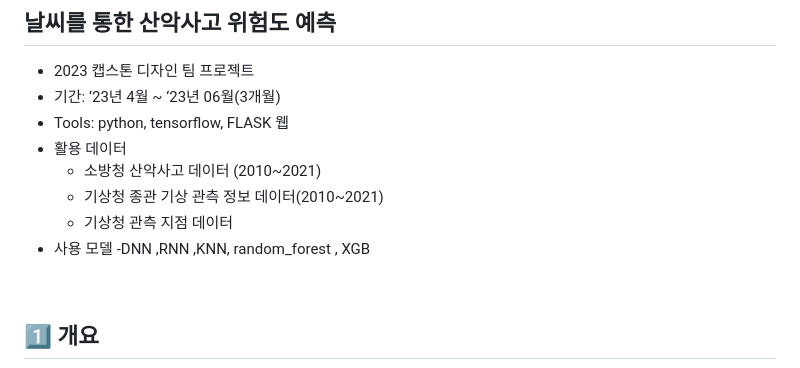
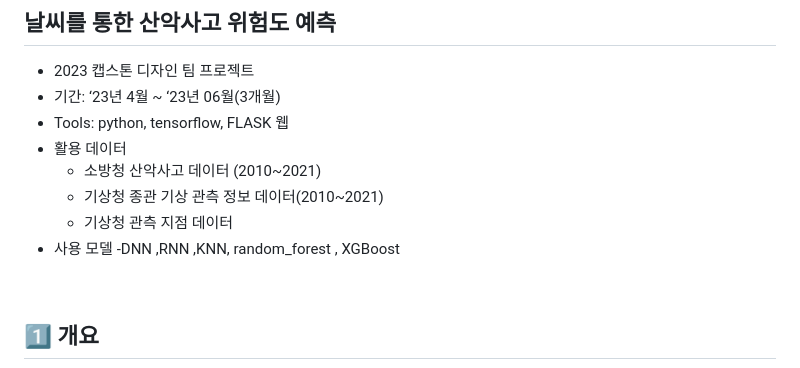
Before and after one commit to ASJ0211/san_check_capstone, a Markdown page: README.md, the part around the change. Rendered like a GitHub page.

```diff
--- a/README.md
+++ b/README.md
@@ -10,7 +10,7 @@
   - 기상청 종관 기상 관측 정보 데이터(2010~2021)
   - 기상청 관측 지점 데이터
 - 사용 모델
-  -DNN ,RNN ,KNN, random_forest , XGB
+  -DNN ,RNN ,KNN, random_forest , XGBoost
 <br>
 
 
```
